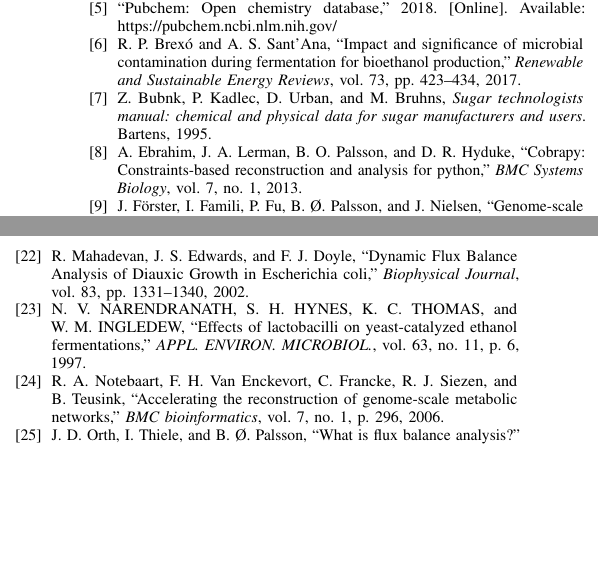
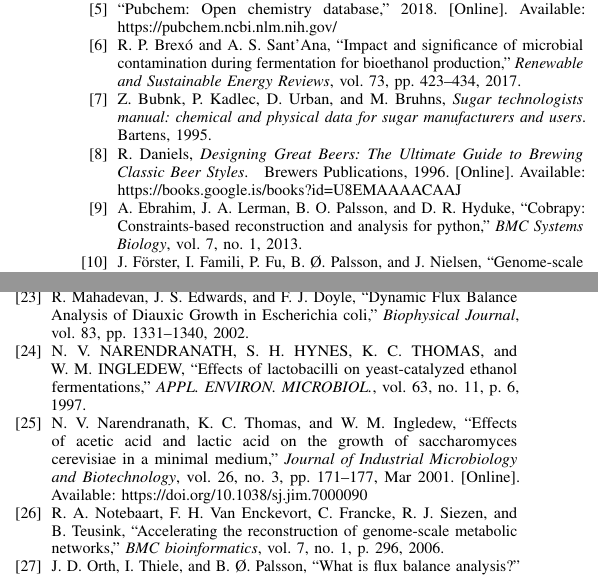
Before and after one commit to Doeme/ISB18, a LaTeX paper (final_project/final_report/final_report.tex, which reads final_project/final_report/references.bib): two parts of the columns of page 8 of 8, joined at a grey line, cut so that both start at the same text, the shorter picture padded with empty space. Compiled offline with pdfLaTeX.

Commit message:
Fix citations

```diff
--- a/final_project/final_report/references.bib
+++ b/final_project/final_report/references.bib
@@ -336,3 +336,24 @@ author = "John D. Hedengren and Reza Asgharzadeh Shishavan and Kody M. Powell an
   note = {\url{https://github.com/hplgit/odespy}},
   year = {2015},
 }
+@book{daniels1996designing,
+  title={Designing Great Beers: The Ultimate Guide to Brewing Classic Beer Styles},
+  author={Daniels, R.},
+  isbn={9780937381502},
+  lccn={96030660},
+  url={https://books.google.is/books?id=U8EMAAAACAAJ},
+  year={1996},
+  publisher={Brewers Publications}
+}
+
+@Article{Narendranath2001,
+author="Narendranath, N V
+and Thomas, K C
+and Ingledew, W M",
+title="Effects of acetic acid and lactic acid on the growth of Saccharomyces cerevisiae in a minimal medium",
+journal="Journal of Industrial Microbiology and Biotechnology",
+year="2001",
+month="Mar",
+day="01",
+volume="26",
+number="3",
@@ -339,3 +363,6 @@ author = "John D. Hedengren and Reza Asgharzadeh Shishavan and Kody M. Powell an
+doi="10.1038/sj.jim.7000090",
+url="https://doi.org/10.1038/sj.jim.7000090"
+}
 
 @article{Foerster01022003,
 author = {F{\"o}rster, Jochen and Famili, Iman and Fu, Patrick and Palsson, Bernhard {\O}. and Nielsen, Jens},
```
Also changed, not shown: final_project/final_report/chap_methods.tex (+1 -1 lines), final_project/final_report/chap_results.tex (+2 -1 lines), final_project/final_report/references.bib (3 more changed lines).
